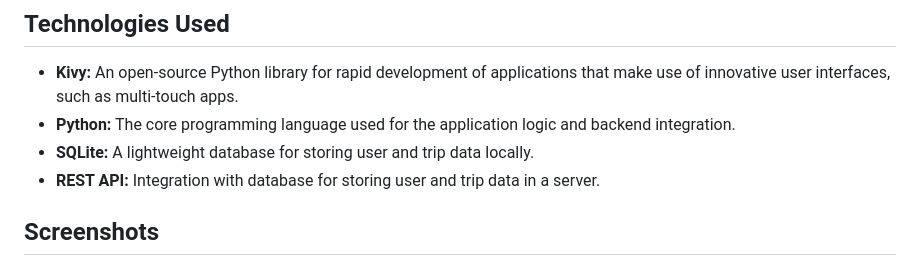
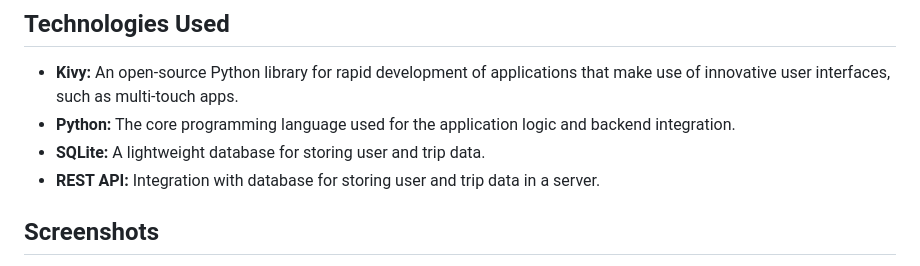
Before and after one commit to Sidtheogdeveloper/Cab-Booking-App, a Markdown page: README.md, the part around the change. Drawn GitHub-style.

```diff
--- a/README.md
+++ b/README.md
@@ -14,7 +14,7 @@ Welcome to the Cab Hailing Application! This project is a mobile application bui
 
 - **Kivy:** An open-source Python library for rapid development of applications that make use of innovative user interfaces, such as multi-touch apps.
 - **Python:** The core programming language used for the application logic and backend integration.
-- **SQLite:** A lightweight database for storing user and trip data locally.
+- **SQLite:** A lightweight database for storing user and trip data.
 - **REST API:** Integration with database for storing user and trip data in a server.
 
 ## Screenshots
```
